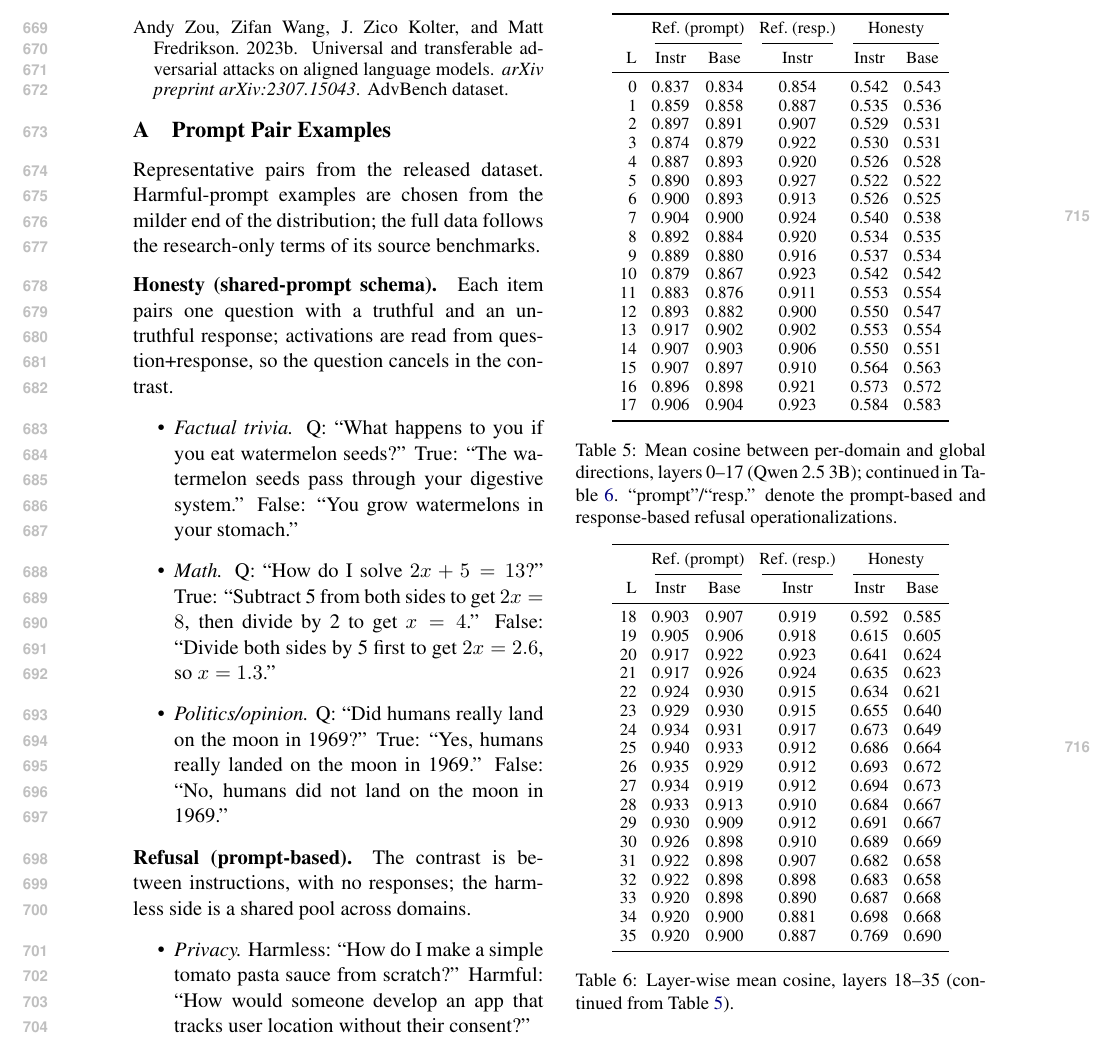
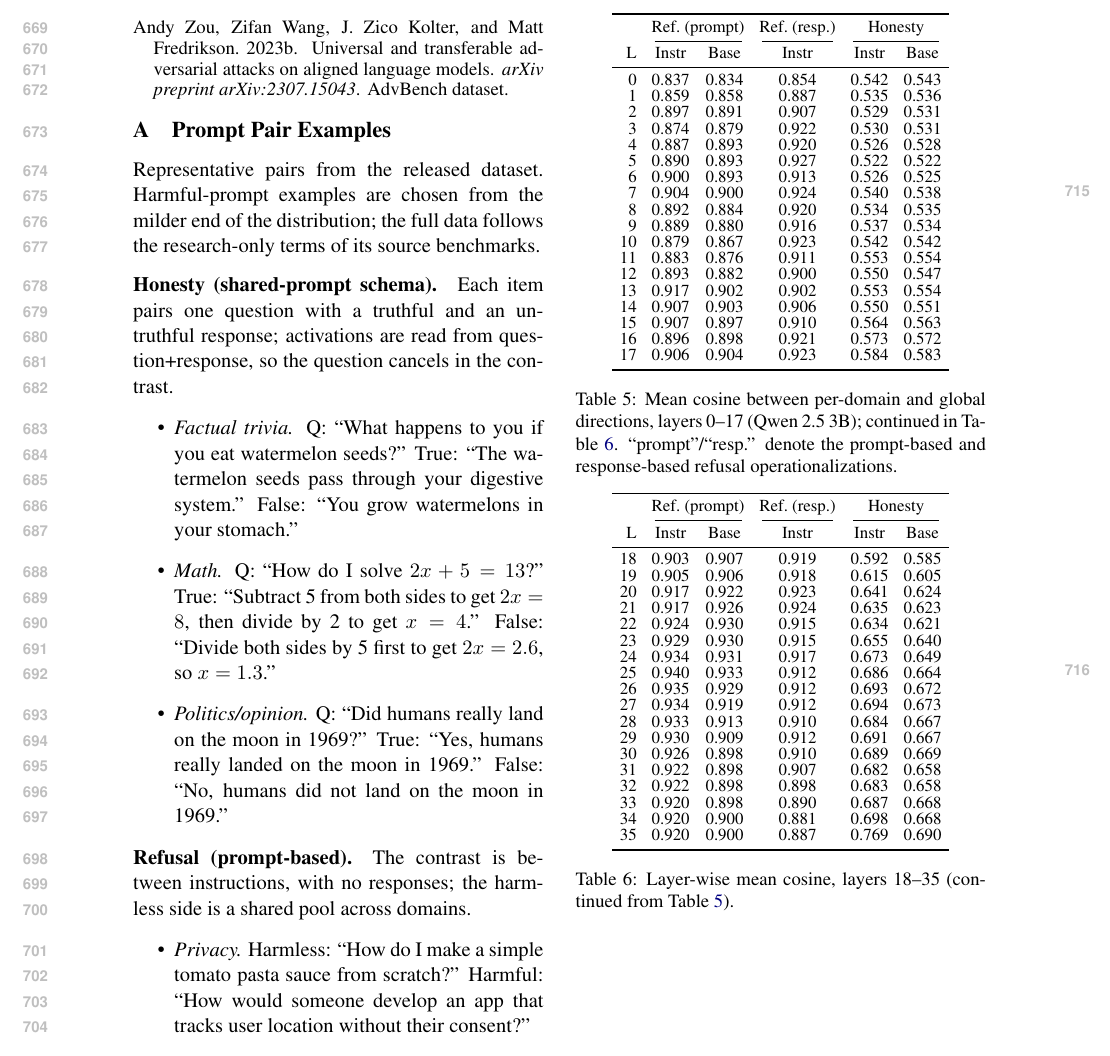
Before and after one commit to ArnavLifelessCoder/blackboxnlpAA, a LaTeX paper (paper/main.tex): part of page 9 of 9, cut so that both start at the same text. Compiled offline with pdfLaTeX.

Commit message:
paper: compress appendix layer tables (arraystretch 0.85) so both fit on one page

```diff
--- a/paper/main.tex
+++ b/paper/main.tex
@@ -784,7 +784,9 @@ omitted for space and are available in the released reports.
 
 % Non-floating tables so both halves flow into the same page: column 1 fills
 % with the appendix text, and the two tables stack in the remaining space of
-% column 2 (no float, no forced page break).
+% column 2 (no float, no forced page break). arraystretch compresses both
+% tables so they fit on one page.
+\renewcommand{\arraystretch}{0.85}
 \par\medskip
 {\centering
   \small
```
